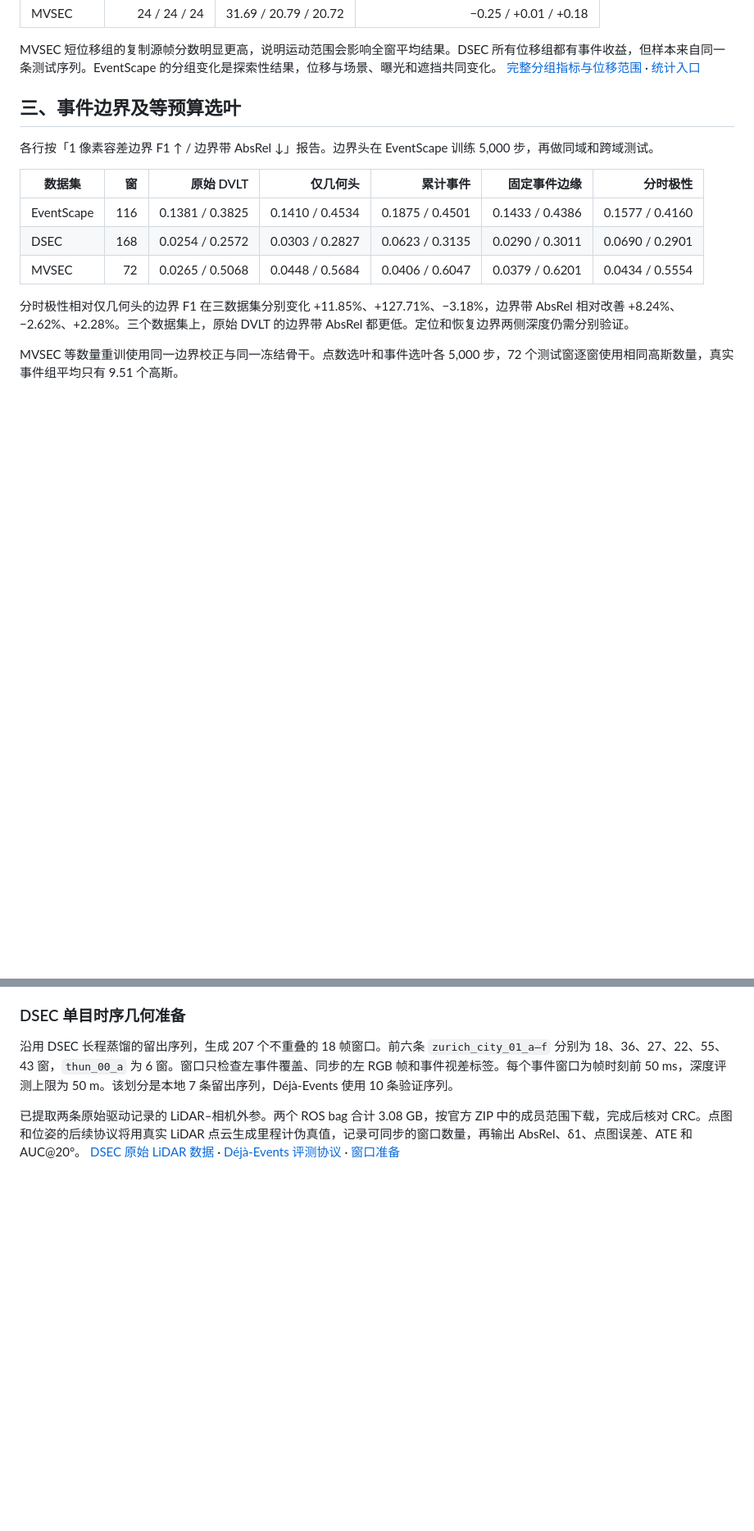
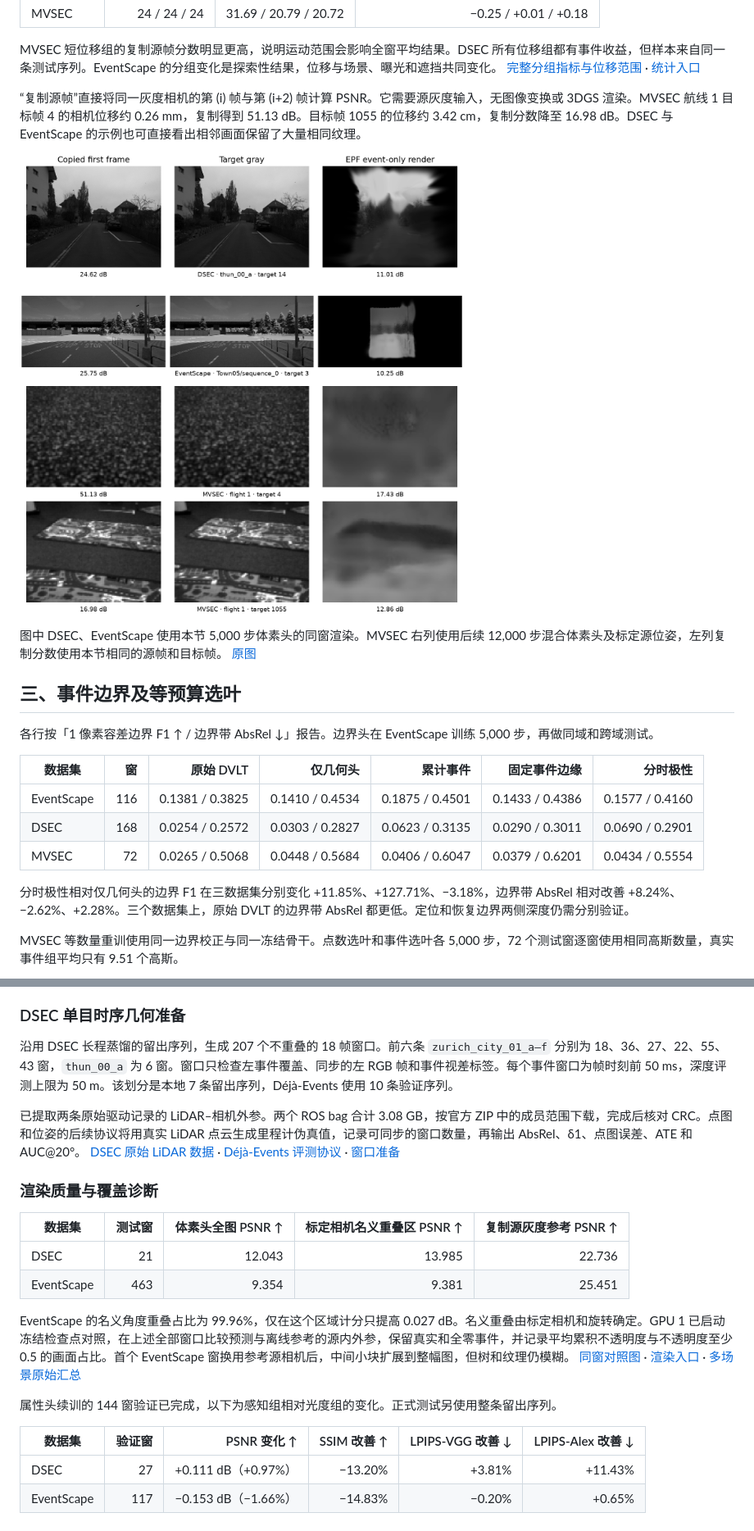
Before and after one commit to TermInaL1111/EPF3DGSS, a Markdown page: md/1128_results.md, 2 parts joined by grey strips. Shown at 82% size. GitHub-like rendering; pictures changed too: paper/source_copy_nvs_examples.png (added); blank space fills up the shorter version.

Commit message:
Visualize copied source frames and diagnose Gaussian camera coverage

```diff
--- a/md/1128_results.md
+++ b/md/1128_results.md
@@ -61,6 +61,12 @@ DSEC 的体素头提高 PSNR 1.987 dB、SSIM 48.35%，LPIPS-VGG 退步 2.45%、L
 | MVSEC | 24 / 24 / 24 | 31.69 / 20.79 / 20.72 | −0.25 / +0.01 / +0.18 |
 
 MVSEC 短位移组的复制源帧分数明显更高，说明运动范围会影响全窗平均结果。DSEC 所有位移组都有事件收益，但样本来自同一条测试序列。EventScape 的分组变化是探索性结果，位移与场景、曝光和遮挡共同变化。 [完整分组指标与位移范围](../results/temporal_nvs_motion.json) · [统计入口](../scripts/diagnose_temporal_nvs.py)
+
+“复制源帧”直接将同一灰度相机的第 (i) 帧与第 (i+2) 帧计算 PSNR。它需要源灰度输入，无图像变换或 3DGS 渲染。MVSEC 航线 1 目标帧 4 的相机位移约 0.26 mm，复制得到 51.13 dB。目标帧 1055 的位移约 3.42 cm，复制分数降至 16.98 dB。DSEC 与 EventScape 的示例也可直接看出相邻画面保留了大量相同纹理。
+
+![复制源帧、目标帧与真实事件 3DGS 渲染](../paper/source_copy_nvs_examples.png)
+
+图中 DSEC、EventScape 使用本节 5,000 步体素头的同窗渲染。MVSEC 右列使用后续 12,000 步混合体素头及标定源位姿，左列复制分数使用本节相同的源帧和目标帧。 [原图](../paper/source_copy_nvs_examples.png)
 
 ## 三、事件边界及等预算选叶
 
@@ -217,3 +223,19 @@ Déjà-Events 表 IV 单独报告 night1 适配结果。表 I–III 的零样本
 沿用 DSEC 长程蒸馏的留出序列，生成 207 个不重叠的 18 帧窗口。前六条 `zurich_city_01_a–f` 分别为 18、36、27、22、55、43 窗，`thun_00_a` 为 6 窗。窗口只检查左事件覆盖、同步的左 RGB 帧和事件视差标签。每个事件窗口为帧时刻前 50 ms，深度评测上限为 50 m。该划分是本地 7 条留出序列，Déjà-Events 使用 10 条验证序列。
 
 已提取两条原始驱动记录的 LiDAR–相机外参。两个 ROS bag 合计 3.08 GB，按官方 ZIP 中的成员范围下载，完成后核对 CRC。点图和位姿的后续协议将用真实 LiDAR 点云生成里程计伪真值，记录可同步的窗口数量，再输出 AbsRel、δ1、点图误差、ATE 和 AUC@20°。 [DSEC 原始 LiDAR 数据](https://dsec.ifi.uzh.ch/dsec-datasets/download/) · [Déjà-Events 评测协议](https://arxiv.org/html/2611.21302v1#S4) · [窗口准备](../scripts/prepare_dsec_geometry_clips.py)
+
+### 渲染质量与覆盖诊断
+
+| 数据集 | 测试窗 | 体素头全图 PSNR ↑ | 标定相机名义重叠区 PSNR ↑ | 复制源灰度参考 PSNR ↑ |
+|---|---:|---:|---:|---:|
+| DSEC | 21 | 12.043 | 13.985 | 22.736 |
+| EventScape | 463 | 9.354 | 9.381 | 25.451 |
+
+EventScape 的名义角度重叠占比为 99.96%，仅在这个区域计分只提高 0.027 dB。名义重叠由标定相机和旋转确定。GPU 1 已启动冻结检查点对照，在上述全部窗口比较预测与离线参考的源内外参，保留真实和全零事件，并记录平均累积不透明度与不透明度至少 0.5 的画面占比。首个 EventScape 窗换用参考源相机后，中间小块扩展到整幅图，但树和纹理仍模糊。 [同窗对照图](../paper/eventscape_camera_control.png) · [渲染入口](../scripts/run_gaussian_camera_control.sh) · [多场景原始汇总](../results/multiscene_gaussians_final.json)
+
+属性头续训的 144 窗验证已完成，以下为感知组相对光度组的变化。正式测试另使用整条留出序列。
+
+| 数据集 | 验证窗 | PSNR 变化 ↑ | SSIM 改善 ↑ | LPIPS-VGG 改善 ↓ | LPIPS-Alex 改善 ↓ |
+|---|---:|---:|---:|---:|---:|
+| DSEC | 27 | +0.111 dB（+0.97%） | −13.20% | +3.81% | +11.43% |
+| EventScape | 117 | −0.153 dB（−1.66%） | −14.83% | −0.20% | +0.65% |
```
Also changed, not shown: paper/eventscape_camera_control.png (added), 3 other files.
